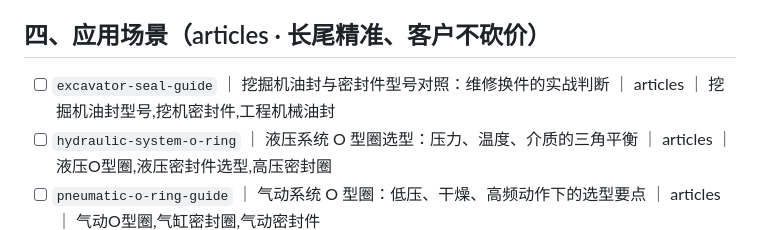
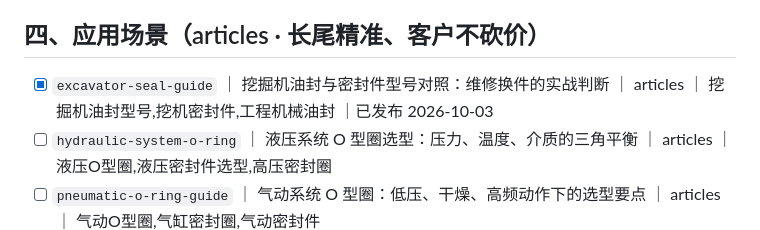
Before and after one commit to mfujun2025/mifengjian, a Markdown page: 选题池.md, the part around the change. GitHub-like rendering.

```diff
--- a/选题池.md
+++ b/选题池.md
@@ -38,7 +38,7 @@
 
 ## 四、应用场景（articles · 长尾精准、客户不砍价）
 
-- [ ] `excavator-seal-guide` ｜ 挖掘机油封与密封件型号对照：维修换件的实战判断 ｜ articles ｜ 挖掘机油封型号,挖机密封件,工程机械油封
+- [x] `excavator-seal-guide` ｜ 挖掘机油封与密封件型号对照：维修换件的实战判断 ｜ articles ｜ 挖掘机油封型号,挖机密封件,工程机械油封 ｜已发布 2026-10-03
 - [ ] `hydraulic-system-o-ring` ｜ 液压系统 O 型圈选型：压力、温度、介质的三角平衡 ｜ articles ｜ 液压O型圈,液压密封件选型,高压密封圈
 - [ ] `pneumatic-o-ring-guide` ｜ 气动系统 O 型圈：低压、干燥、高频动作下的选型要点 ｜ articles ｜ 气动O型圈,气缸密封圈,气动密封件
 - [ ] `automotive-o-ring-guide` ｜ 汽车用 O 型圈：发动机、变速箱、空调三大系统的材质差异 ｜ articles ｜ 汽车O型圈,汽车密封件,发动机密封圈
```
Also changed, not shown: content/excavator-seal-guide.md (added, +137 -0 lines), 1 other file.
